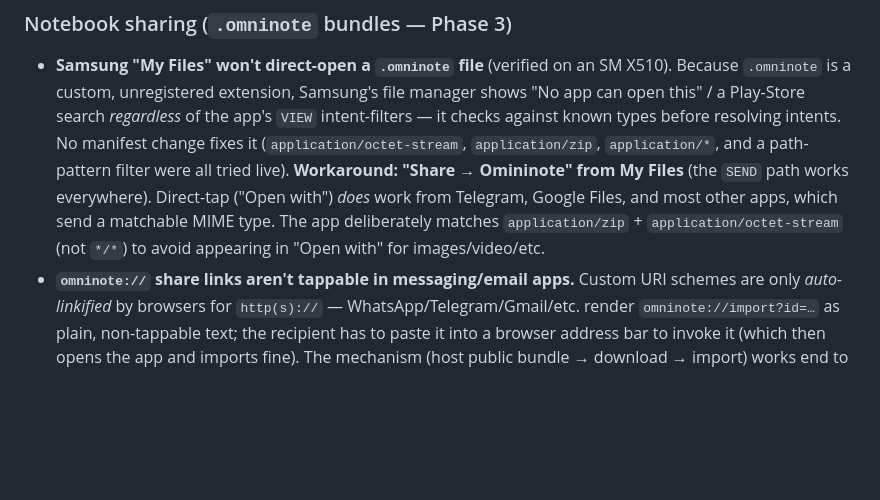
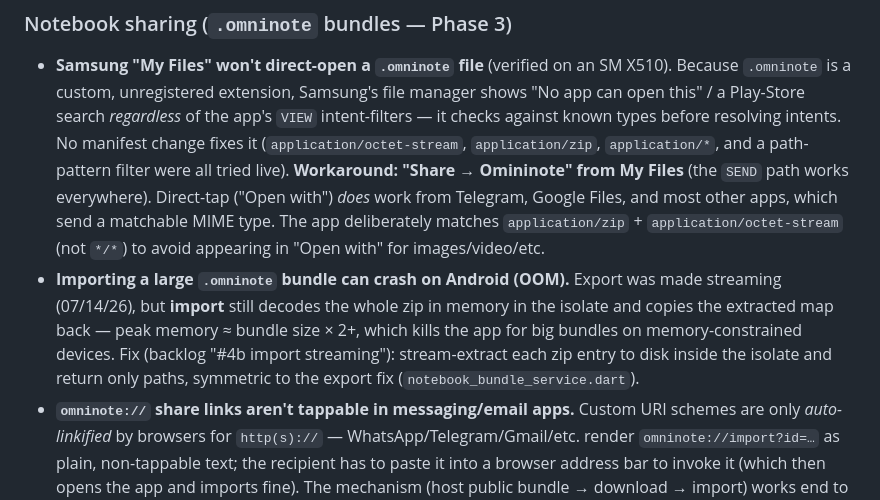
Before and after one commit to RavinduRepo/OminiNote, a Markdown page: KNOWN_ISSUES.md, the part around the change. Rendered like a GitHub page; blank space fills up the shorter version.

Commit message:
docs: merge-offload isolate in CLAUDE.md; large .omninote import OOM in KNOWN_ISSUES
Co-Authored-By: Claude Fable 5 <noreply@anthropic.com>

```diff
--- a/KNOWN_ISSUES.md
+++ b/KNOWN_ISSUES.md
@@ -37,6 +37,7 @@ Tracks issues and cross-platform gaps found during codebase audits. Keep this in
 ### Notebook sharing (`.omninote` bundles — Phase 3)
 
 - **Samsung "My Files" won't direct-open a `.omninote` file** (verified on an SM X510). Because `.omninote` is a custom, unregistered extension, Samsung's file manager shows "No app can open this" / a Play-Store search *regardless* of the app's `VIEW` intent-filters — it checks against known types before resolving intents. No manifest change fixes it (`application/octet-stream`, `application/zip`, `application/*`, and a path-pattern filter were all tried live). **Workaround: "Share → Omininote" from My Files** (the `SEND` path works everywhere). Direct-tap ("Open with") *does* work from Telegram, Google Files, and most other apps, which send a matchable MIME type. The app deliberately matches `application/zip` + `application/octet-stream` (not `*/*`) to avoid appearing in "Open with" for images/video/etc.
+- **Importing a large `.omninote` bundle can crash on Android (OOM).** Export was made streaming (07/14/26), but **import** still decodes the whole zip in memory in the isolate and copies the extracted map back — peak memory ≈ bundle size × 2+, which kills the app for big bundles on memory-constrained devices. Fix (backlog "#4b import streaming"): stream-extract each zip entry to disk inside the isolate and return only paths, symmetric to the export fix (`notebook_bundle_service.dart`).
 - **`omninote://` share links aren't tappable in messaging/email apps.** Custom URI schemes are only *auto-linkified* by browsers for `http(s)://` — WhatsApp/Telegram/Gmail/etc. render `omninote://import?id=…` as plain, non-tappable text; the recipient has to paste it into a browser address bar to invoke it (which then opens the app and imports fine). The mechanism (host public bundle → download → import) works end to end; the shareability is the limitation. A universally tappable link needs an `https://` **App Link / Universal Link** backed by a hosted domain (a `.well-known/assetlinks.json` + redirect) — deliberately out of scope (no backend). Kept as-is by user choice; "Send a copy" (file / share sheet) is the reliable path.
 
 ### Robustness
```
Also changed, not shown: CLAUDE.md (+1 -1 lines).
